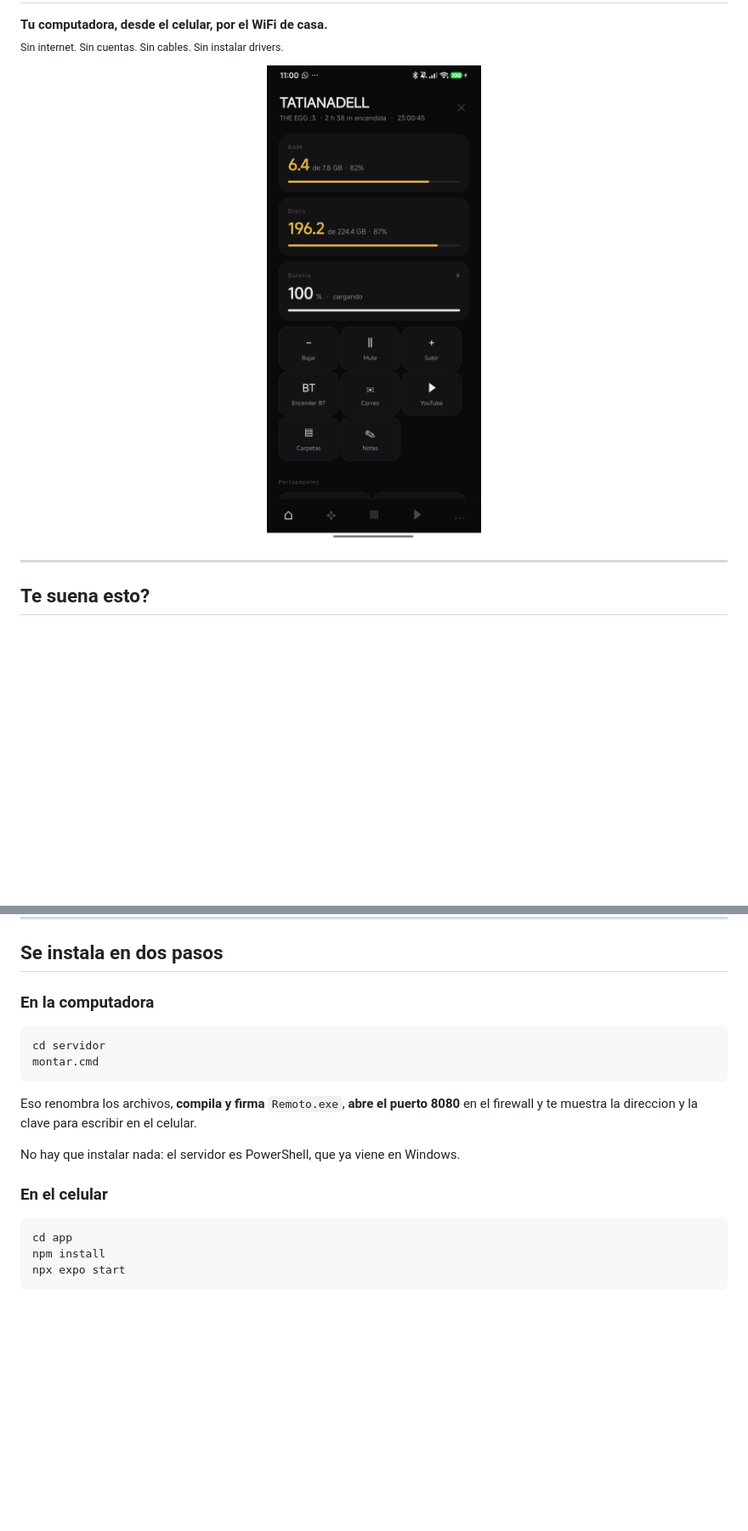
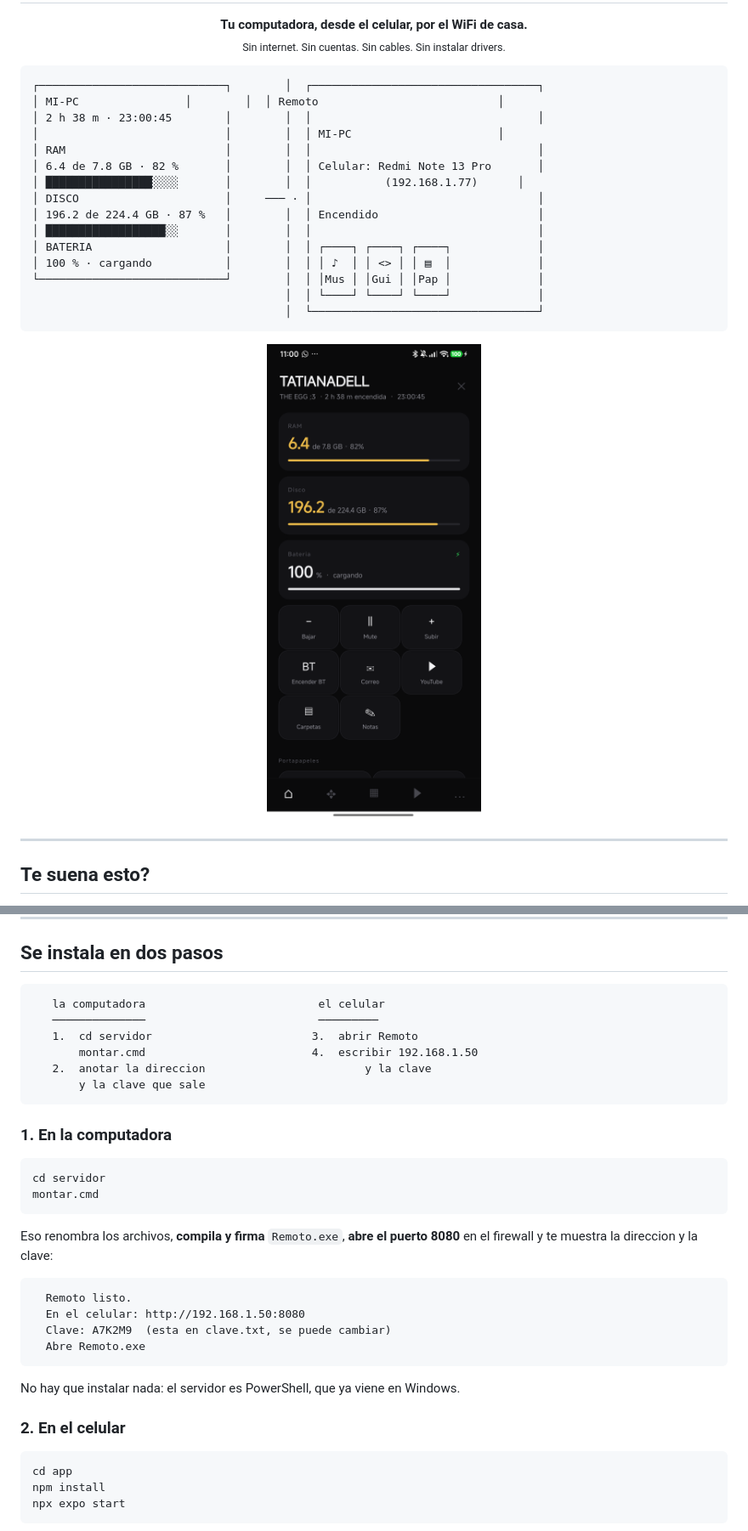
Before and after one commit to wizard646/remoto, a Markdown page: README.md, 2 parts joined by grey strips. Shown at 85% size. GitHub-like rendering; blank space fills up the shorter version.

````diff
--- a/README.md
+++ b/README.md
@@ -5,8 +9,26 @@
   <sub>Sin internet. Sin cuentas. Sin cables. Sin instalar drivers.</sub>
 </p>
 
+```
+┌────────────────────────────┐        │  ┌──────────────────────────────────┐
+│ MI-PC                │        │  │ Remoto                           │
+│ 2 h 38 m · 23:00:45        │        │  │                                  │
+│                            │        │  │ MI-PC                      │
+│ RAM                        │        │  │                                  │
+│ 6.4 de 7.8 GB · 82 %       │        │  │ Celular: Redmi Note 13 Pro       │
+│ ████████████████░░░░       │        │  │           (192.168.1.77)      │
+│ DISCO                      │     ─── · │                                  │
+│ 196.2 de 224.4 GB · 87 %   │        │  │ Encendido                        │
+│ ██████████████████░░       │        │  │                                  │
+│ BATERIA                    │        │  │ ┌────┐ ┌────┐ ┌────┐             │
+│ 100 % · cargando           │        │  │ │ ♪  │ │ <> │ │ ▤  │             │
+└────────────────────────────┘        │  │ │Mus │ │Gui │ │Pap │             │
+                                      │  │ └────┘ └────┘ └────┘             │
+                                      │  └──────────────────────────────────┘
+```
+
 <p align="center">
-  <img src="app/captura-app.png" width="290" alt="La app de Remoto en el celular">
+  <img src="app/captura-app.png" width="270" alt="La app de Remoto en el celular">
 </p>
 
 ---
@@ -66,7 +88,16 @@ si se pasa.
 
 ## Se instala en dos pasos
 
-### En la computadora
+```
+   la computadora                          el celular
+   ──────────────                          ─────────
+   1.  cd servidor                        3.  abrir Remoto
+       montar.cmd                         4.  escribir 192.168.1.50
+   2.  anotar la direccion                        y la clave
+       y la clave que sale
+```
+
+### 1. En la computadora
 
 ```powershell
 cd servidor
@@ -74,12 +105,18 @@ montar.cmd
 ```
 
 Eso renombra los archivos, **compila y firma** `Remoto.exe`, **abre el puerto
-8080** en el firewall y te muestra la direccion y la clave para escribir en el
-celular.
+8080** en el firewall y te muestra la direccion y la clave:
+
+```
+  Remoto listo.
+  En el celular: http://192.168.1.50:8080
+  Clave: A7K2M9  (esta en clave.txt, se puede cambiar)
+  Abre Remoto.exe
+```
 
 No hay que instalar nada: el servidor es PowerShell, que ya viene en Windows.
 
-### En el celular
+### 2. En el celular
 
 ```bash
 cd app
````
Also changed, not shown: other parts of README.md (+43 -5 lines).
